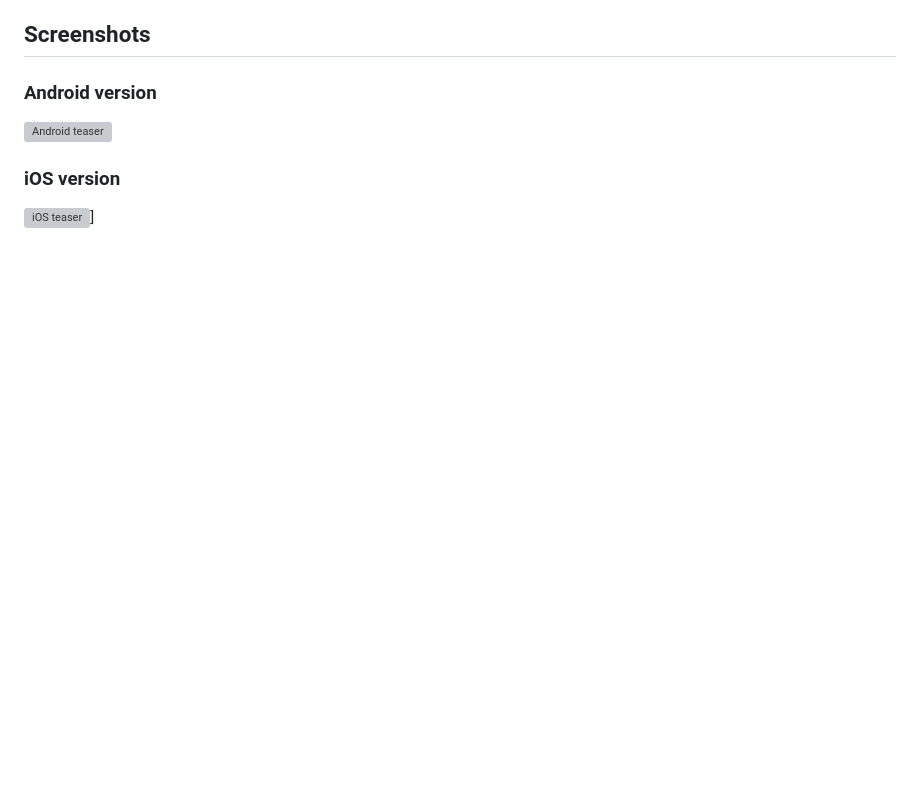
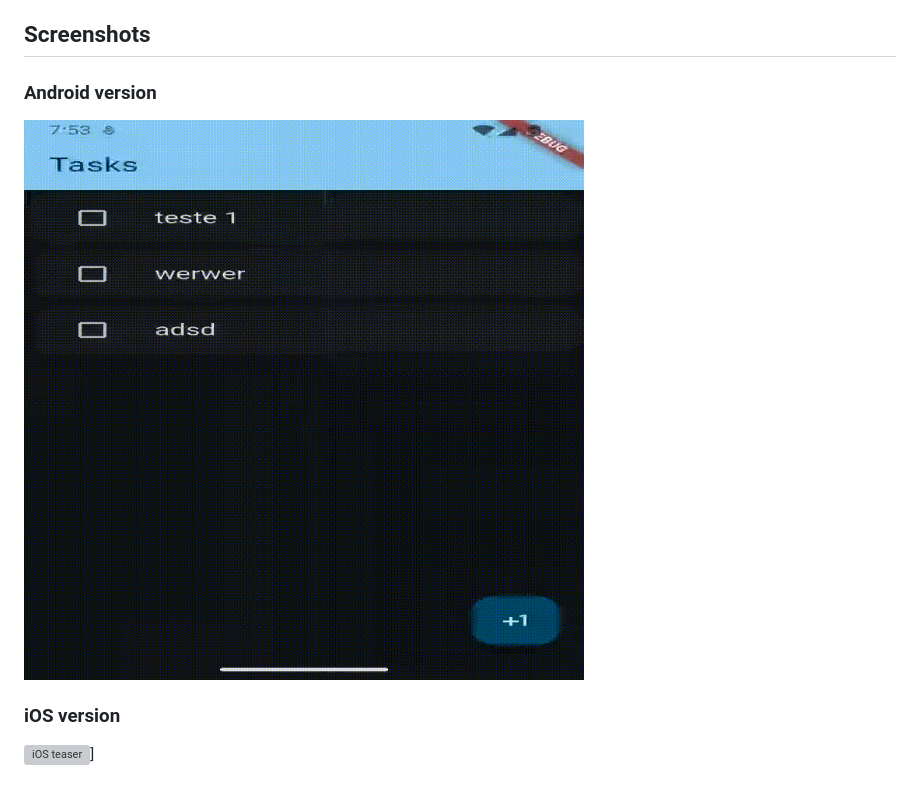
Before and after one commit to CodandoTV/todoapp_flutter, a Markdown page: README.md, the part around the change printed below. GitHub-like rendering; pictures changed too: img/android-teaser.gif (added); blank space fills up the shorter version; grey boxes are pictures that could not be loaded.

```diff
--- a/README.md
+++ b/README.md
@@ -26,7 +26,7 @@ flutter run -d <device target>
 
 ### Android version
 
-![Android teaser](/img/android-teaser.webm)
+![Android teaser](/img/android-teaser.gif)
 
 ### iOS version
 
```
Also changed, not shown: other parts of README.md (+1 -1 lines), 3 other files.
